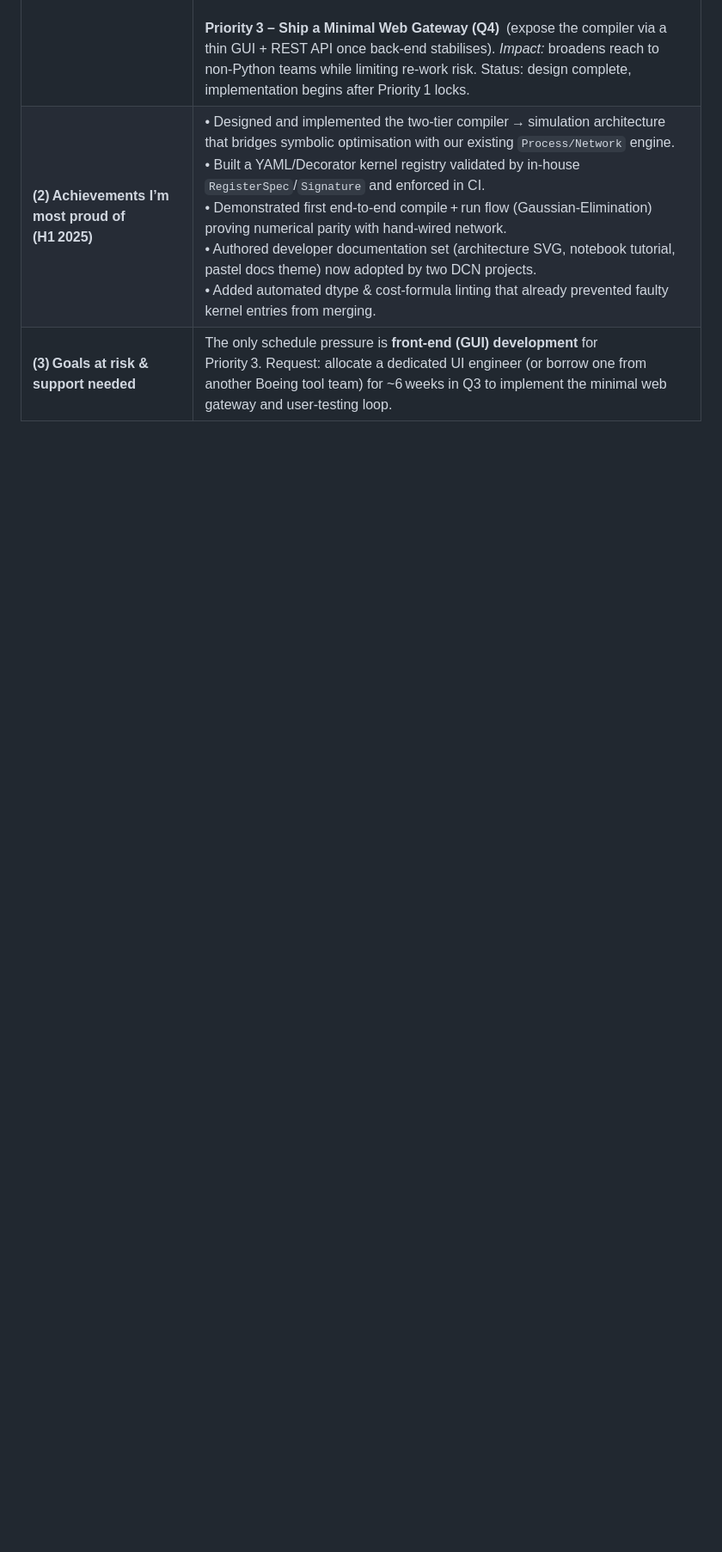
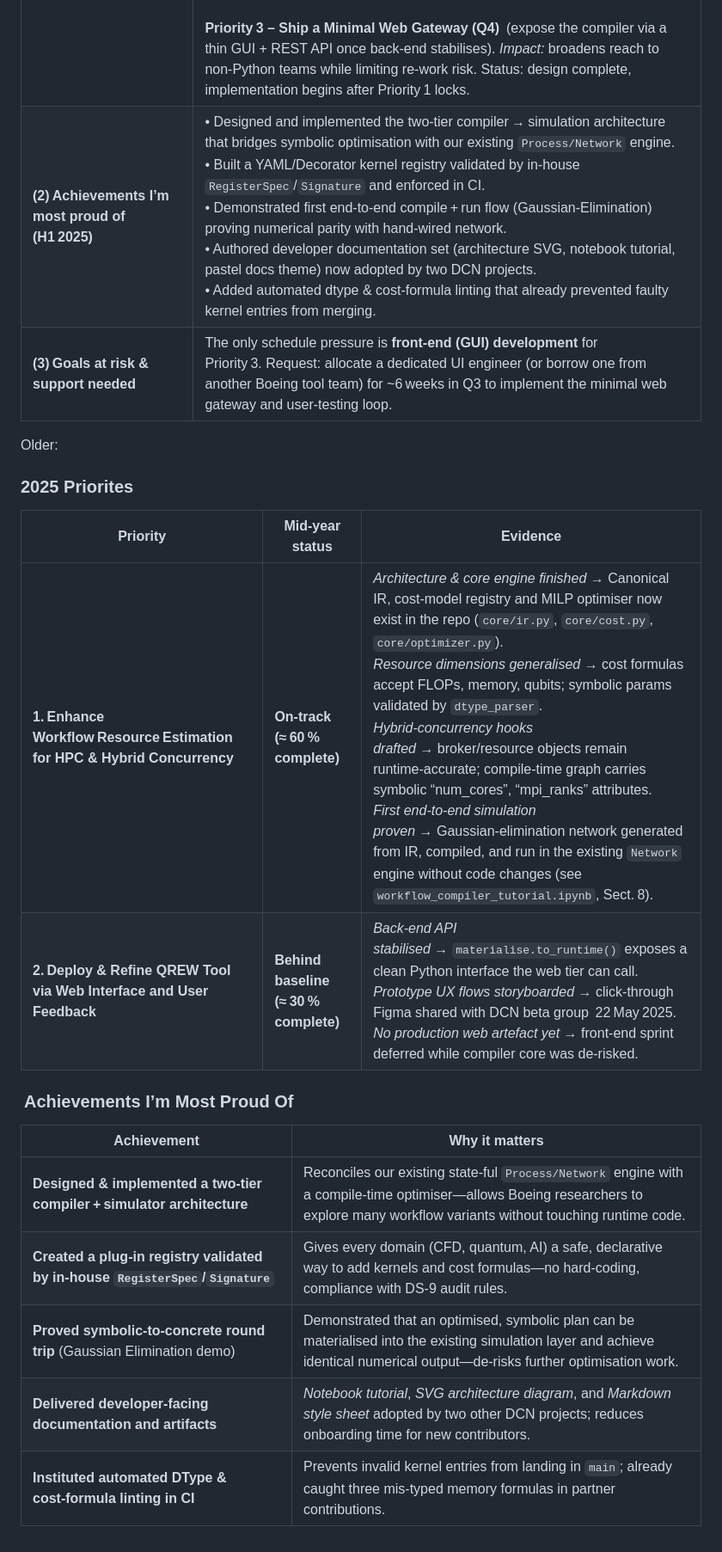
Before and after one commit to sophieblock/qrc, a Markdown page: notes.md, the part around the change. Shown at 86% size. GitHub-like rendering; blank space fills up the shorter version.

```diff
--- a/notes.md
+++ b/notes.md
@@ -3,3 +3,21 @@
 | **(1) Re‑stated 2025 priorities & performance**  | **Priority 1 – Harden the Compiler Core** (complete canonical IR, cost registry, optimiser, runtime adapter). *Impact:* foundational layer that enables all other features; already \~60 % delivered and validating three domains.<br><br>**Priority 2 – Extend Resource‑Estimation to HPC & Hybrid Concurrency** (add MPI / OpenMP / QPU dimensions to the cost model). *Impact:* lets programmes size workloads accurately across BSF clusters and future quantum co‑processors; early formulas prototyped, telemetry integration next.<br><br>**Priority 3 – Ship a Minimal Web Gateway (Q4)** (expose the compiler via a thin GUI + REST API once back‑end stabilises). *Impact:* broadens reach to non‑Python teams while limiting re‑work risk. Status: design complete, implementation begins after Priority 1 locks. |
 | **(2) Achievements I’m most proud of (H1 2025)** | • Designed and implemented the two‑tier compiler → simulation architecture that bridges symbolic optimisation with our existing `Process/Network` engine.<br>• Built a YAML/Decorator kernel registry validated by in‑house `RegisterSpec`/`Signature` and enforced in CI.<br>• Demonstrated first end‑to‑end compile + run flow (Gaussian‑Elimination) proving numerical parity with hand‑wired network.<br>• Authored developer documentation set (architecture SVG, notebook tutorial, pastel docs theme) now adopted by two DCN projects.<br>• Added automated dtype & cost‑formula linting that already prevented faulty kernel entries from merging.                                                                                                                                                                   |
 | **(3) Goals at risk & support needed**           | The only schedule pressure is **front‑end (GUI) development** for Priority 3. Request: allocate a dedicated UI engineer (or borrow one from another Boeing tool team) for \~6 weeks in Q3 to implement the minimal web gateway and user‑testing loop.                                                                                                                                                                                                                                                                                                                                                                                                                                                                                                                                                                        |
+
+
+
+Older:
+### 2025 Priorites
+| Priority                                                                 | Mid‑year status                       | Evidence                                                                                                                                                                                                                                                                                                                                                                                                                                                                                                                                                                                                                                                                                         |
+| ------------------------------------------------------------------------ | ------------------------------------- | ------------------------------------------------------------------------------------------------------------------------------------------------------------------------------------------------------------------------------------------------------------------------------------------------------------------------------------------------------------------------------------------------------------------------------------------------------------------------------------------------------------------------------------------------------------------------------------------------------------------------------------------------------------------------------------------------ |
+| **1. Enhance Workflow Resource Estimation for HPC & Hybrid Concurrency** | **On‑track (≈ 60 % complete)**        | *Architecture & core engine finished* → Canonical IR, cost‑model registry and MILP optimiser now exist in the repo (`core/ir.py`, `core/cost.py`, `core/optimizer.py`).<br>*Resource dimensions generalised* → cost formulas accept FLOPs, memory, qubits; symbolic params validated by `dtype_parser`.<br>*Hybrid‑concurrency hooks drafted* → broker/resource objects remain runtime‑accurate; compile‑time graph carries symbolic “num\_cores”, “mpi\_ranks” attributes.<br>*First end‑to‑end simulation proven* → Gaussian‑elimination network generated from IR, compiled, and run in the existing `Network` engine without code changes (see `workflow_compiler_tutorial.ipynb`, Sect. 8). |
+| **2. Deploy & Refine QREW Tool via Web Interface and User Feedback**     | **Behind baseline (≈ 30 % complete)** | *Back‑end API stabilised* → `materialise.to_runtime()` exposes a clean Python interface the web tier can call.<br>*Prototype UX flows storyboarded* → click‑through Figma shared with DCN beta group  22 May 2025.<br>*No production web artefact yet* → front‑end sprint deferred while compiler core was de‑risked.                                                                                                                                                                                                                                                                                                                                                                            |
+
+###  Achievements I’m Most Proud Of
+| Achievement                                                                     | Why it matters                                                                                                                                                                      |
+| ------------------------------------------------------------------------------- | ----------------------------------------------------------------------------------------------------------------------------------------------------------------------------------- |
+| **Designed & implemented a two‑tier compiler + simulator architecture**         | Reconciles our existing state‑ful `Process/Network` engine with a compile‑time optimiser—allows Boeing researchers to explore many workflow variants without touching runtime code. |
+| **Created a plug‑in registry validated by in‑house `RegisterSpec`/`Signature`** | Gives every domain (CFD, quantum, AI) a safe, declarative way to add kernels and cost formulas—no hard‑coding, compliance with DS‑9 audit rules.                                    |
+| **Proved symbolic‑to‑concrete round trip** (Gaussian Elimination demo)          | Demonstrated that an optimised, symbolic plan can be materialised into the existing simulation layer and achieve identical numerical output—de‑risks further optimisation work.     |
+| **Delivered developer‑facing documentation and artifacts**                      | *Notebook tutorial*, *SVG architecture diagram*, and *Markdown style sheet* adopted by two other DCN projects; reduces onboarding time for new contributors.                        |
+| **Instituted automated DType & cost‑formula linting in CI**                     | Prevents invalid kernel entries from landing in `main`; already caught three mis‑typed memory formulas in partner contributions.                                                    |
```
